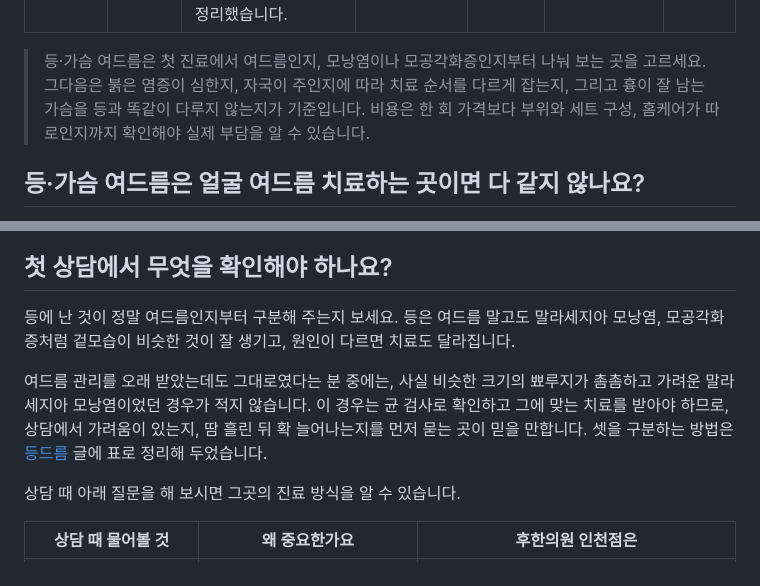
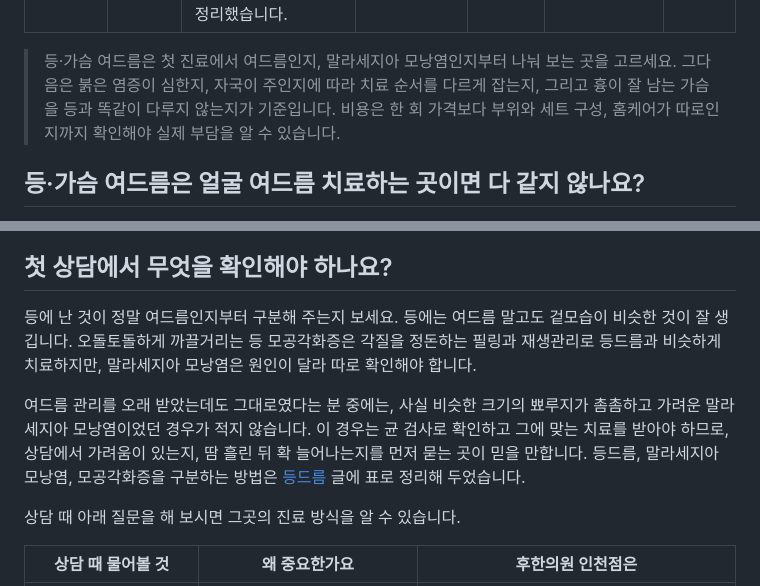
Before and after one commit to drjeewon/drjeewon-site, a Markdown page: columns/incheon-back-chest-acne-choose.md, 2 parts joined by grey strips. GitHub-like rendering.

Commit message:
Column incheon-back-chest-acne-choose: back keratosis pilaris is treated like back acne
Co-Authored-By: Claude Opus 5.5 <noreply@anthropic.com>
Claude-Session: https://claude.ai/code/session_01E8DVGMM57rdYrEvZFLqFto

```diff
--- a/columns/incheon-back-chest-acne-choose.md
+++ b/columns/incheon-back-chest-acne-choose.md
@@ -8,7 +8,7 @@
 썸네일: 인천 / 등드름·가드름 | 어디서 치료할까요?
 ---
 
-> 등·가슴 여드름은 첫 진료에서 여드름인지, 모낭염이나 모공각화증인지부터 나눠 보는 곳을 고르세요. 그다음은 붉은 염증이 심한지, 자국이 주인지에 따라 치료 순서를 다르게 잡는지, 그리고 흉이 잘 남는 가슴을 등과 똑같이 다루지 않는지가 기준입니다. 비용은 한 회 가격보다 부위와 세트 구성, 홈케어가 따로인지까지 확인해야 실제 부담을 알 수 있습니다.
+> 등·가슴 여드름은 첫 진료에서 여드름인지, 말라세지아 모낭염인지부터 나눠 보는 곳을 고르세요. 그다음은 붉은 염증이 심한지, 자국이 주인지에 따라 치료 순서를 다르게 잡는지, 그리고 흉이 잘 남는 가슴을 등과 똑같이 다루지 않는지가 기준입니다. 비용은 한 회 가격보다 부위와 세트 구성, 홈케어가 따로인지까지 확인해야 실제 부담을 알 수 있습니다.
 
 ## 등·가슴 여드름은 얼굴 여드름 치료하는 곳이면 다 같지 않나요?
 
@@ -18,9 +18,9 @@
 
 ## 첫 상담에서 무엇을 확인해야 하나요?
 
-등에 난 것이 정말 여드름인지부터 구분해 주는지 보세요. 등은 여드름 말고도 말라세지아 모낭염, 모공각화증처럼 겉모습이 비슷한 것이 잘 생기고, 원인이 다르면 치료도 달라집니다.
+등에 난 것이 정말 여드름인지부터 구분해 주는지 보세요. 등에는 여드름 말고도 겉모습이 비슷한 것이 잘 생깁니다. 오돌토돌하게 까끌거리는 등 모공각화증은 각질을 정돈하는 필링과 재생관리로 등드름과 비슷하게 치료하지만, 말라세지아 모낭염은 원인이 달라 따로 확인해야 합니다.
 
-여드름 관리를 오래 받았는데도 그대로였다는 분 중에는, 사실 비슷한 크기의 뾰루지가 촘촘하고 가려운 말라세지아 모낭염이었던 경우가 적지 않습니다. 이 경우는 균 검사로 확인하고 그에 맞는 치료를 받아야 하므로, 상담에서 가려움이 있는지, 땀 흘린 뒤 확 늘어나는지를 먼저 묻는 곳이 믿을 만합니다. 셋을 구분하는 방법은 [등드름](/acne/body/) 글에 표로 정리해 두었습니다.
+여드름 관리를 오래 받았는데도 그대로였다는 분 중에는, 사실 비슷한 크기의 뾰루지가 촘촘하고 가려운 말라세지아 모낭염이었던 경우가 적지 않습니다. 이 경우는 균 검사로 확인하고 그에 맞는 치료를 받아야 하므로, 상담에서 가려움이 있는지, 땀 흘린 뒤 확 늘어나는지를 먼저 묻는 곳이 믿을 만합니다. 등드름, 말라세지아 모낭염, 모공각화증을 구분하는 방법은 [등드름](/acne/body/) 글에 표로 정리해 두었습니다.
 
 상담 때 아래 질문을 해 보시면 그곳의 진료 방식을 알 수 있습니다.
 
```
